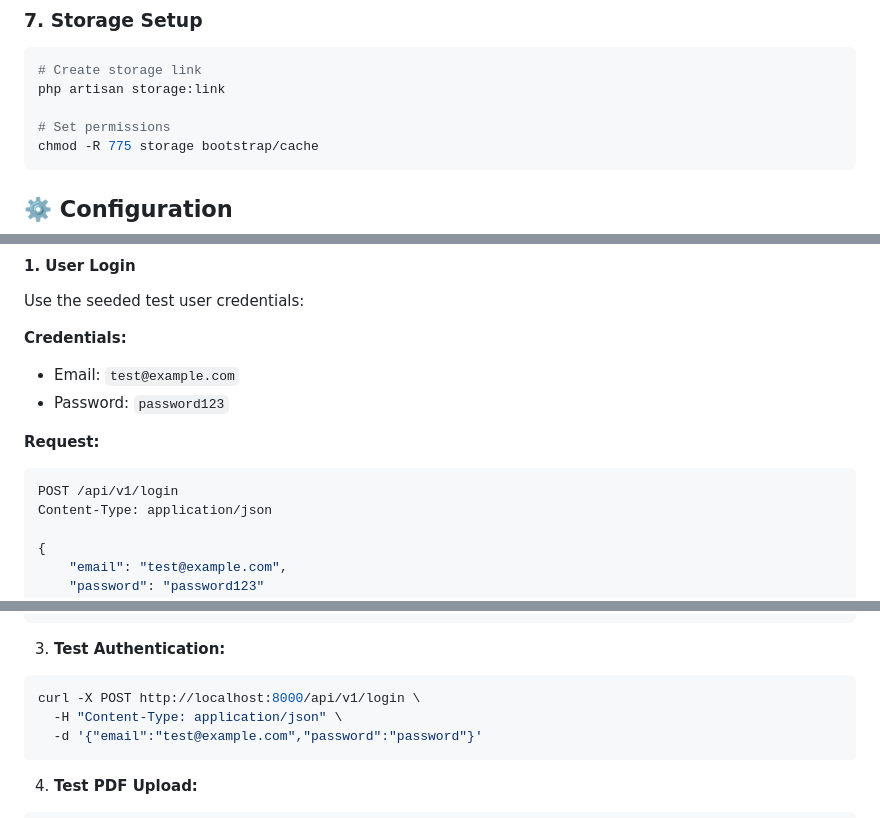
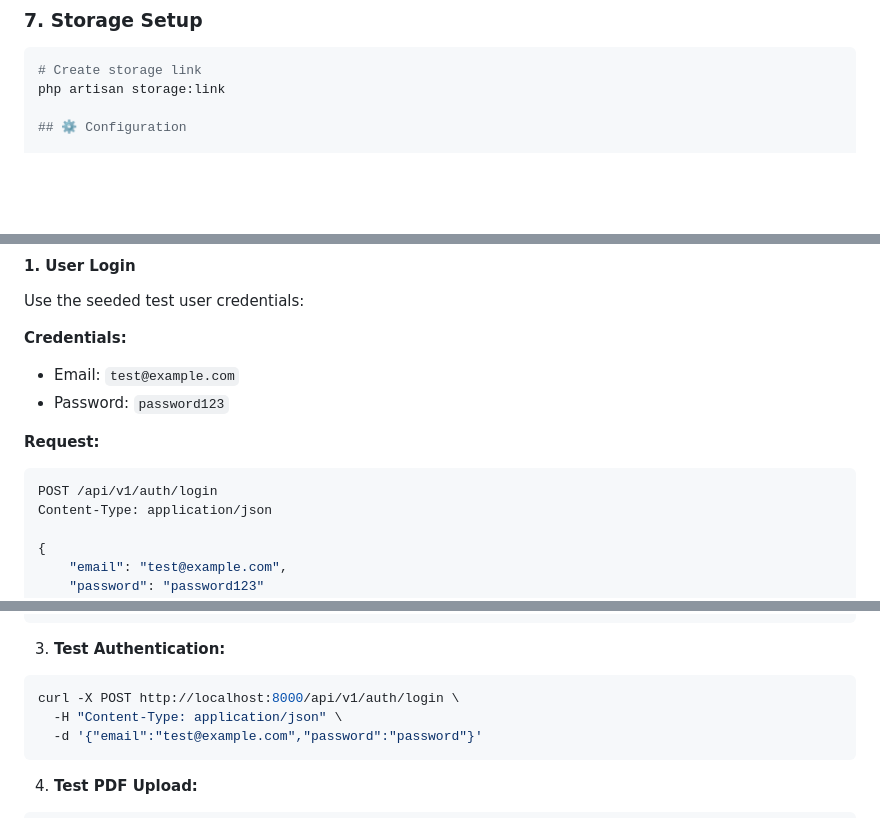
Before and after one commit to halaibrahim867/madar-task, a Markdown page: README.md, 3 parts joined by grey strips. GitHub-like rendering; blank space fills up the shorter version.

````diff
--- a/README.md
+++ b/README.md
@@ -166,10 +163,6 @@ You can use these credentials to test the authentication and all protected endpo
 ```bash
 # Create storage link
 php artisan storage:link
-
-# Set permissions
-chmod -R 775 storage bootstrap/cache
-```
 
 ## ⚙️ Configuration
 
@@ -284,7 +277,7 @@ Use the seeded test user credentials:
 
 **Request:**
 ```bash
-POST /api/v1/login
+POST /api/v1/auth/login
 Content-Type: application/json
 
 {
@@ -716,7 +679,7 @@ curl http://localhost:8000/api/v1/test-pusher
 
 3. **Test Authentication:**
 ```bash
-curl -X POST http://localhost:8000/api/v1/login \
+curl -X POST http://localhost:8000/api/v1/auth/login \
   -H "Content-Type: application/json" \
   -d '{"email":"test@example.com","password":"password"}'
 ```
````
Also changed, not shown: other parts of README.md (+2 -70 lines).
